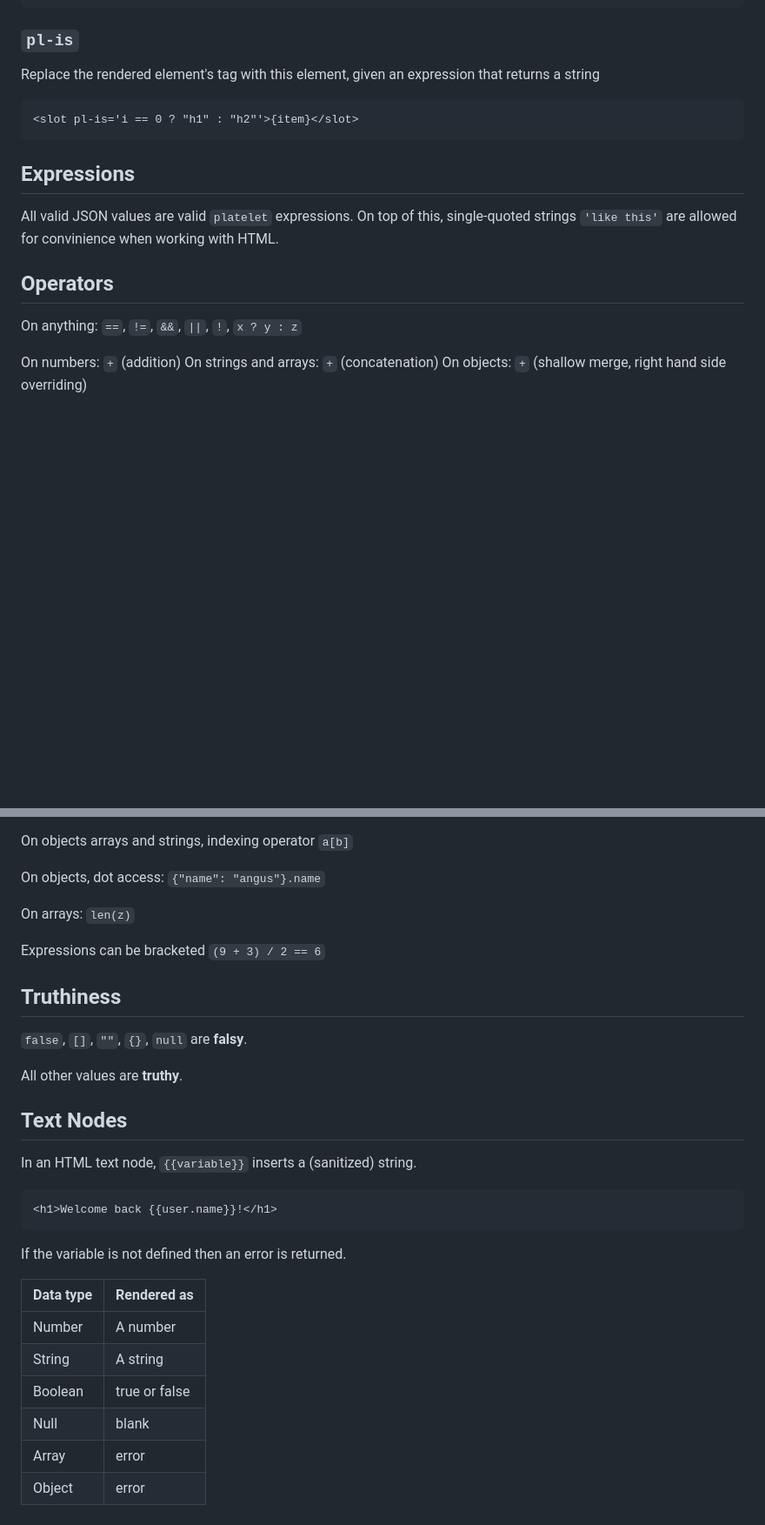
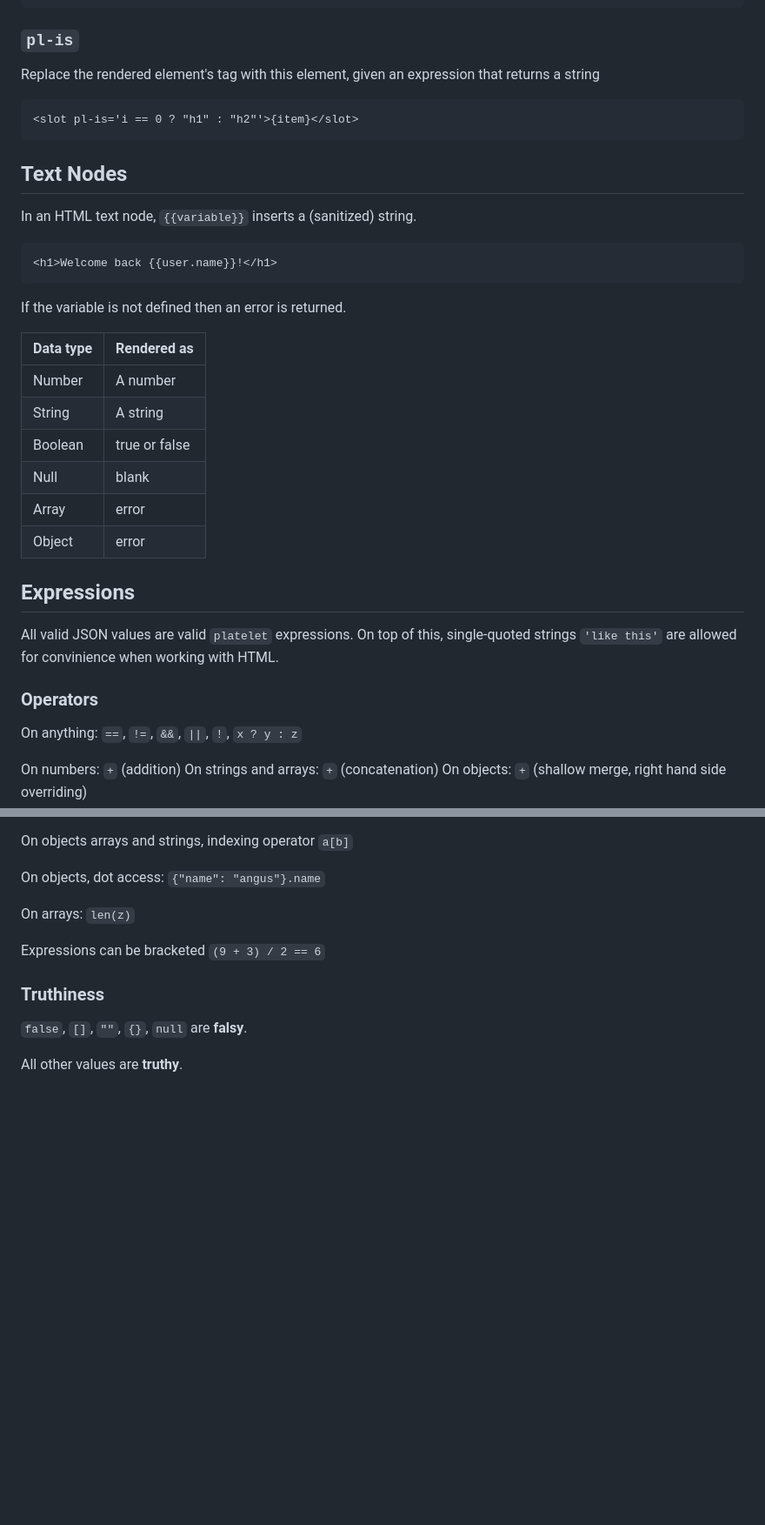
Before and after one commit to angusjf/platelet, a Markdown page: README.md, 2 parts joined by grey strips. Shown at 87% size. Drawn GitHub-style; blank space fills up the shorter version.

````diff
--- a/README.md
+++ b/README.md
@@ -219,11 +227,30 @@ Replace the rendered element's tag with this element, given an expression that r
 <slot pl-is='i == 0 ? "h1" : "h2"'>{item}</slot>
 ```
 
+## Text Nodes
+
+In an HTML text node, `{{variable}}` inserts a (sanitized) string.
+
+```html
+<h1>Welcome back {{user.name}}!</h1>
+```
+
+If the variable is not defined then an error is returned.
+
+| Data type | Rendered as   |
+| --------- | ------------- |
+| Number    | A number      |
+| String    | A string      |
+| Boolean   | true or false |
+| Null      | blank         |
+| Array     | error         |
+| Object    | error         |
+
 ## Expressions
 
 All valid JSON values are valid `platelet` expressions. On top of this, single-quoted strings `'like this'` are allowed for convinience when working with HTML.
 
-## Operators
+### Operators
 
 On anything: `==`, `!=`, `&&`, `||`, `!`, `x ? y : z`
 
@@ -243,27 +270,8 @@ On arrays: `len(z)`
 
 Expressions can be bracketed `(9 + 3) / 2 == 6`
 
-## Truthiness
+### Truthiness
 
 `false`, `[]`, `""`, `{}`, `null` are **falsy**.
 
 All other values are **truthy**.
-
-## Text Nodes
-
-In an HTML text node, `{{variable}}` inserts a (sanitized) string.
-
-```html
-<h1>Welcome back {{user.name}}!</h1>
-```
-
-If the variable is not defined then an error is returned.
-
-| Data type | Rendered as   |
-| --------- | ------------- |
-| Number    | A number      |
-| String    | A string      |
-| Boolean   | true or false |
-| Null      | blank         |
-| Array     | error         |
-| Object    | error         |
````
Also changed, not shown: other parts of README.md (+17 -9 lines).
